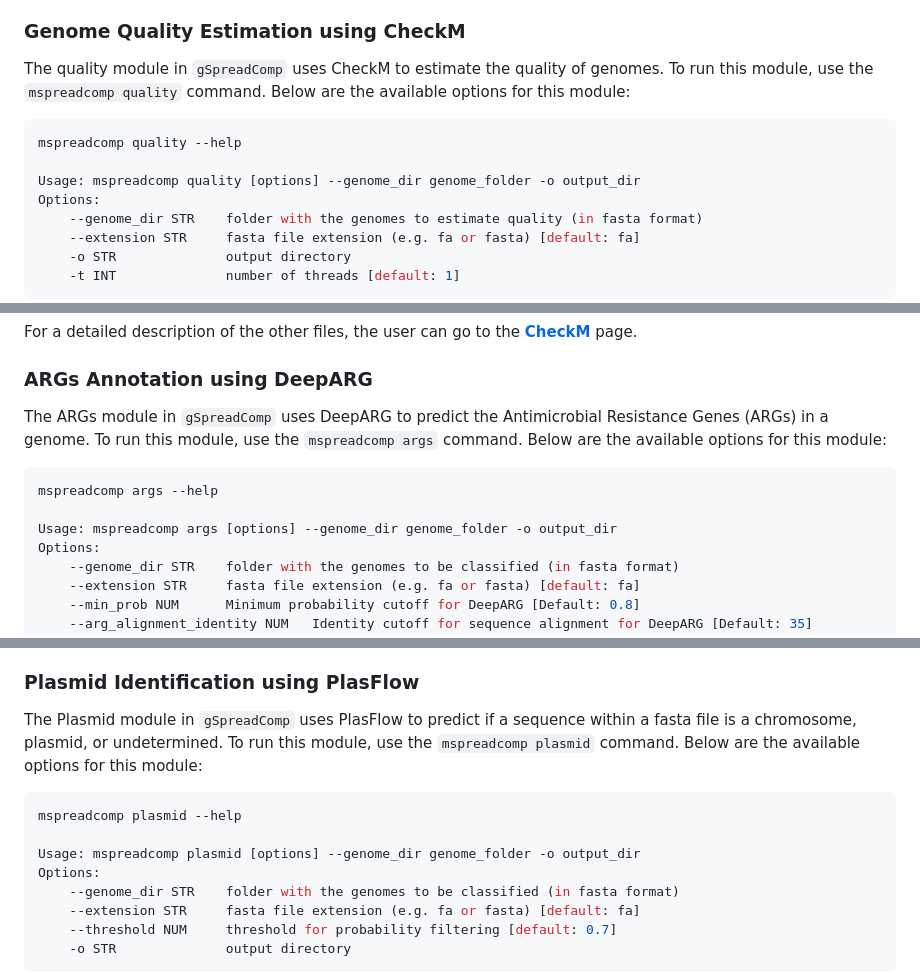
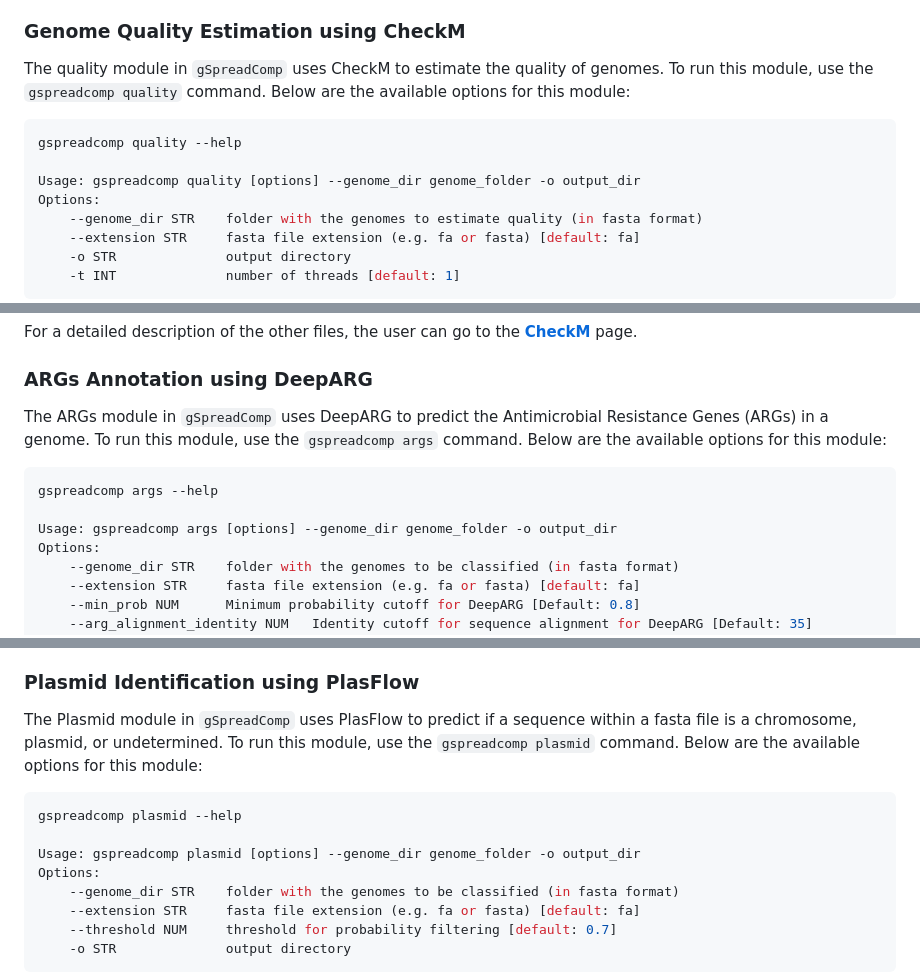
Before and after one commit to mdsufz/gSpreadComp, a Markdown page: usage_tutorial.md, 3 parts joined by grey strips. Rendered like a GitHub page.

````diff
--- a/usage_tutorial.md
+++ b/usage_tutorial.md
@@ -77,12 +77,12 @@ For a detailed description of the other files, the user can go to the [**GTDB-tk
 
 ### Genome Quality Estimation using CheckM
 
-The quality module in `gSpreadComp` uses CheckM to estimate the quality of genomes. To run this module, use the `mspreadcomp quality` command. Below are the available options for this module:
+The quality module in `gSpreadComp` uses CheckM to estimate the quality of genomes. To run this module, use the `gspreadcomp quality` command. Below are the available options for this module:
 
 ```console
-mspreadcomp quality --help
+gspreadcomp quality --help
 
-Usage: mspreadcomp quality [options] --genome_dir genome_folder -o output_dir
+Usage: gspreadcomp quality [options] --genome_dir genome_folder -o output_dir
 Options:
     --genome_dir STR    folder with the genomes to estimate quality (in fasta format)
     --extension STR     fasta file extension (e.g. fa or fasta) [default: fa]
@@ -127,12 +127,12 @@ For a detailed description of the other files, the user can go to the [**CheckM*
 
 ### ARGs Annotation using DeepARG
 
-The ARGs module in `gSpreadComp` uses DeepARG to predict the Antimicrobial Resistance Genes (ARGs) in a genome. To run this module, use the `mspreadcomp args` command. Below are the available options for this module:
+The ARGs module in `gSpreadComp` uses DeepARG to predict the Antimicrobial Resistance Genes (ARGs) in a genome. To run this module, use the `gspreadcomp args` command. Below are the available options for this module:
 
 ```console
-mspreadcomp args --help
+gspreadcomp args --help
 
-Usage: mspreadcomp args [options] --genome_dir genome_folder -o output_dir
+Usage: gspreadcomp args [options] --genome_dir genome_folder -o output_dir
 Options:
     --genome_dir STR    folder with the genomes to be classified (in fasta format)
     --extension STR     fasta file extension (e.g. fa or fasta) [default: fa]
@@ -188,12 +188,12 @@ After running the ARGs Module, you will find the output in the specified output
 
 ### Plasmid Identification using PlasFlow
 
-The Plasmid module in `gSpreadComp` uses PlasFlow to predict if a sequence within a fasta file is a chromosome, plasmid, or undetermined. To run this module, use the `mspreadcomp plasmid` command. Below are the available options for this module:
+The Plasmid module in `gSpreadComp` uses PlasFlow to predict if a sequence within a fasta file is a chromosome, plasmid, or undetermined. To run this module, use the `gspreadcomp plasmid` command. Below are the available options for this module:
 
 ```console
-mspreadcomp plasmid --help
+gspreadcomp plasmid --help
 
-Usage: mspreadcomp plasmid [options] --genome_dir genome_folder -o output_dir
+Usage: gspreadcomp plasmid [options] --genome_dir genome_folder -o output_dir
 Options:
     --genome_dir STR    folder with the genomes to be classified (in fasta format)
     --extension STR     fasta file extension (e.g. fa or fasta) [default: fa]
````
Also changed, not shown: other parts of usage_tutorial.md (+7 -7 lines).
